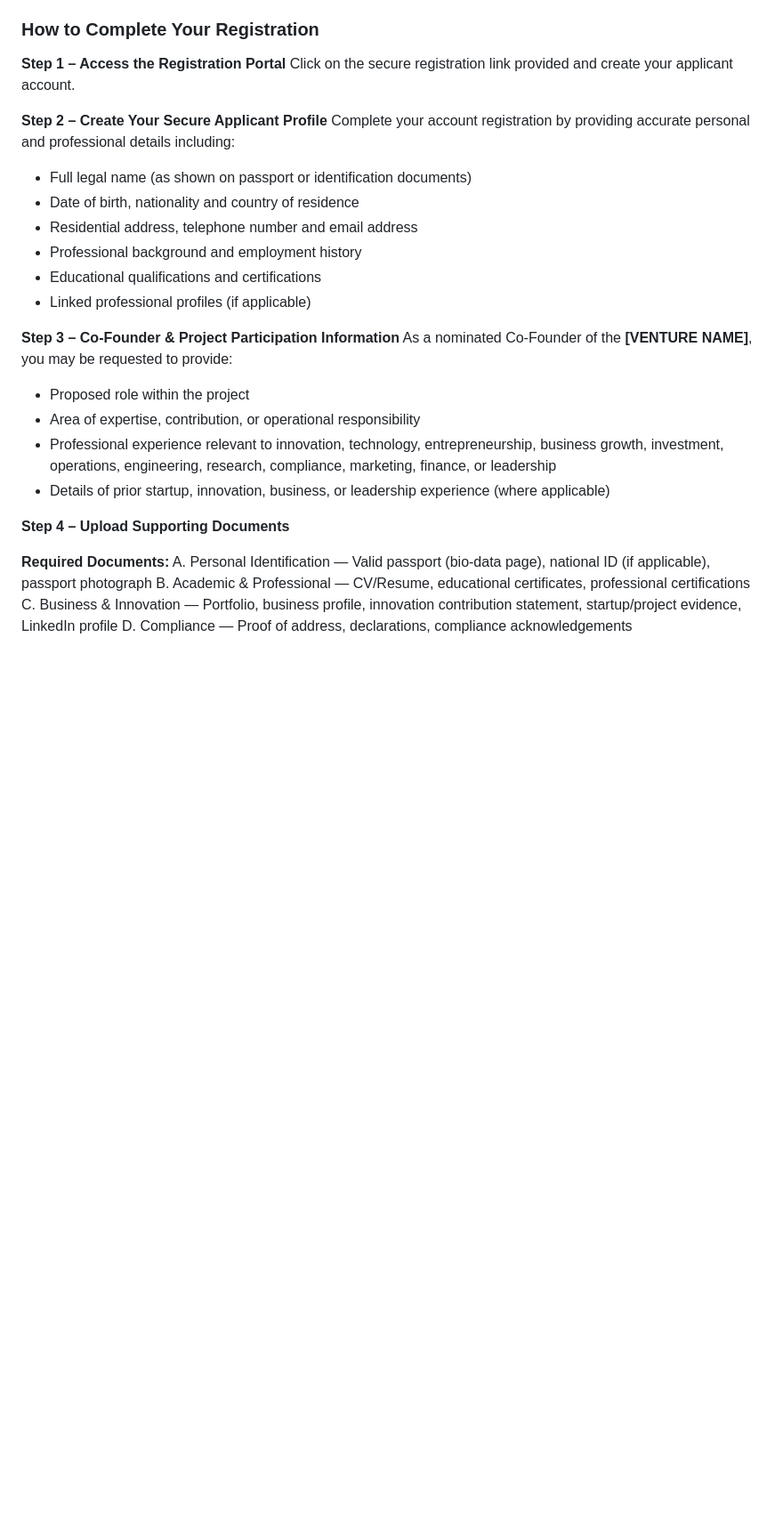
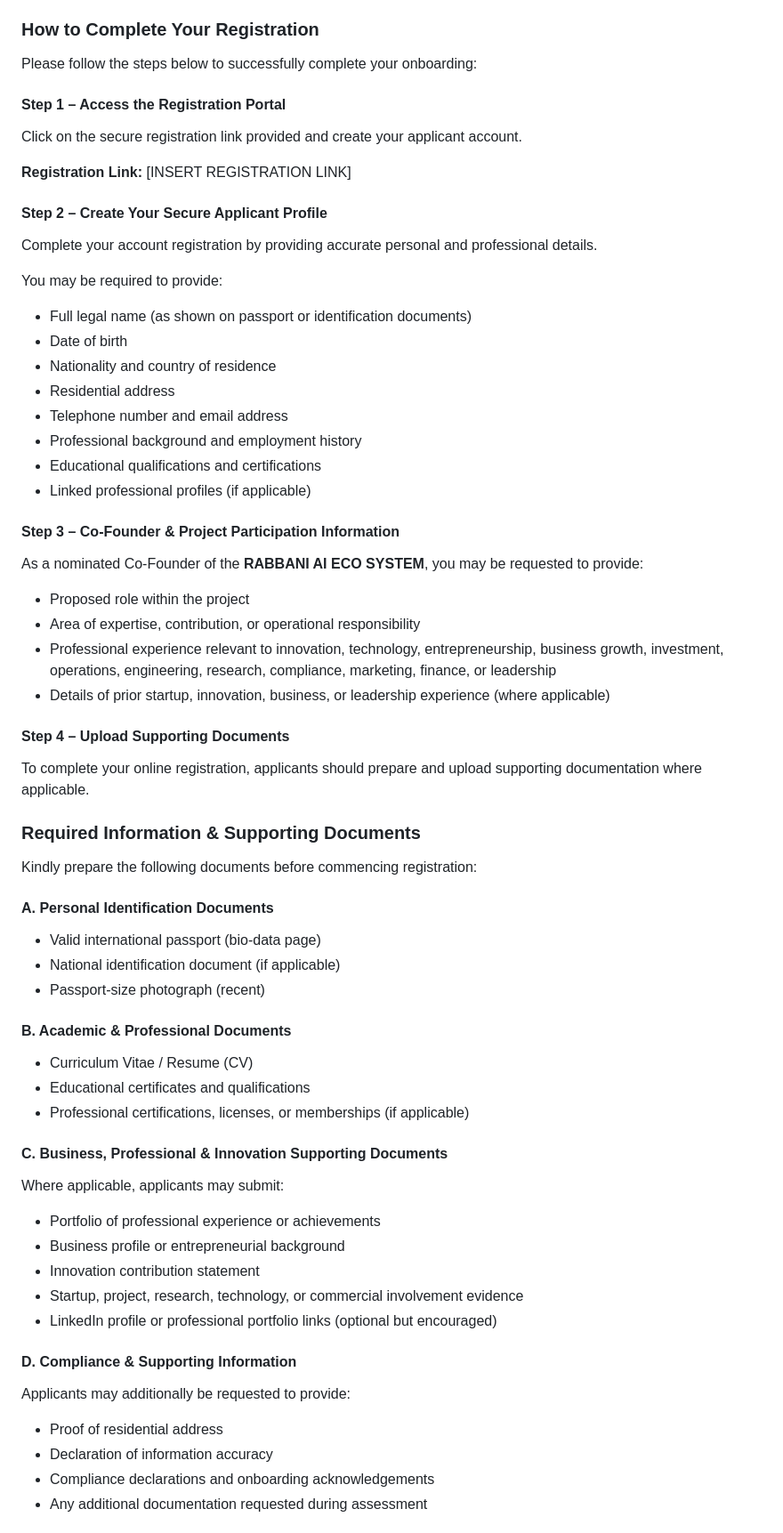
Before and after one commit to Al-Rabbani/shieldai-platform, a Markdown page: .agents/memory/pea_cofounder_registration_template.md, the part around one of its changes. Shown at 89% size. Drawn GitHub-style; blank space fills up the shorter version.

Commit message:
Auto-commit agent changes

```diff
--- a/.agents/memory/pea_cofounder_registration_template.md
+++ b/.agents/memory/pea_cofounder_registration_template.md
@@ -55,29 +38,75 @@ Kindly complete your registration carefully and ensure all required information
 
 ### How to Complete Your Registration
 
-**Step 1 – Access the Registration Portal**
+Please follow the steps below to successfully complete your onboarding:
+
+#### Step 1 – Access the Registration Portal
+
 Click on the secure registration link provided and create your applicant account.
 
-**Step 2 – Create Your Secure Applicant Profile**
-Complete your account registration by providing accurate personal and professional details including:
-- Full legal name (as shown on passport or identification documents)
-- Date of birth, nationality and country of residence
-- Residential address, telephone number and email address
-- Professional background and employment history
-- Educational qualifications and certifications
-- Linked professional profiles (if applicable)
+**Registration Link:**
+[INSERT REGISTRATION LINK]
 
-**Step 3 – Co-Founder & Project Participation Information**
-As a nominated Co-Founder of the **[VENTURE NAME]**, you may be requested to provide:
-- Proposed role within the project
-- Area of expertise, contribution, or operational responsibility
-- Professional experience relevant to innovation, technology, entrepreneurship, business growth, investment, operations, engineering, research, compliance, marketing, finance, or leadership
-- Details of prior startup, innovation, business, or leadership experience (where applicable)
+#### Step 2 – Create Your Secure Applicant Profile
 
-**Step 4 – Upload Supporting Documents**
+Complete your account registration by providing accurate personal and professional details.
 
-**Required Documents:**
-A. Personal Identification — Valid passport (bio-data page), national ID (if applicable), passport photograph
-B. Academic & Professional — CV/Resume, educational certificates, professional certifications
-C. Business & Innovation — Portfolio, business profile, innovation contribution statement, startup/project evidence, LinkedIn profile
-D. Compliance — Proof of address, declarations, compliance acknowledgements
+You may be required to provide:
+
+* Full legal name (as shown on passport or identification documents)
+* Date of birth
+* Nationality and country of residence
+* Residential address
+* Telephone number and email address
+* Professional background and employment history
+* Educational qualifications and certifications
+* Linked professional profiles (if applicable)
+
+#### Step 3 – Co-Founder & Project Participation Information
+
+As a nominated Co-Founder of the **RABBANI AI ECO SYSTEM**, you may be requested to provide:
+
+* Proposed role within the project
+* Area of expertise, contribution, or operational responsibility
+* Professional experience relevant to innovation, technology, entrepreneurship, business growth, investment, operations, engineering, research, compliance, marketing, finance, or leadership
+* Details of prior startup, innovation, business, or leadership experience (where applicable)
+
+#### Step 4 – Upload Supporting Documents
+
+To complete your online registration, applicants should prepare and upload supporting documentation where applicable.
+
+### Required Information & Supporting Documents
+
+Kindly prepare the following documents before commencing registration:
+
+#### A. Personal Identification Documents
+
+* Valid international passport (bio-data page)
+* National identification document (if applicable)
+* Passport-size photograph (recent)
+
+#### B. Academic & Professional Documents
+
+* Curriculum Vitae / Resume (CV)
+* Educational certificates and qualifications
+* Professional certifications, licenses, or memberships (if applicable)
+
+#### C. Business, Professional & Innovation Supporting Documents
+
+Where applicable, applicants may submit:
+
+* Portfolio of professional experience or achievements
+* Business profile or entrepreneurial background
+* Innovation contribution statement
+* Startup, project, research, technology, or commercial involvement evidence
+* LinkedIn profile or professional portfolio links (optional but encouraged)
+
+#### D. Compliance & Supporting Information
+
+Applicants may additionally be requested to provide:
+
+* Proof of residential address
+* Declaration of information accuracy
+* Compliance declarations and onboarding acknowledgements
+* Any additional documentation requested during assessment
+
```
Also changed, not shown: other parts of .agents/memory/pea_cofounder_registration_template.md (+46 -32 lines).
